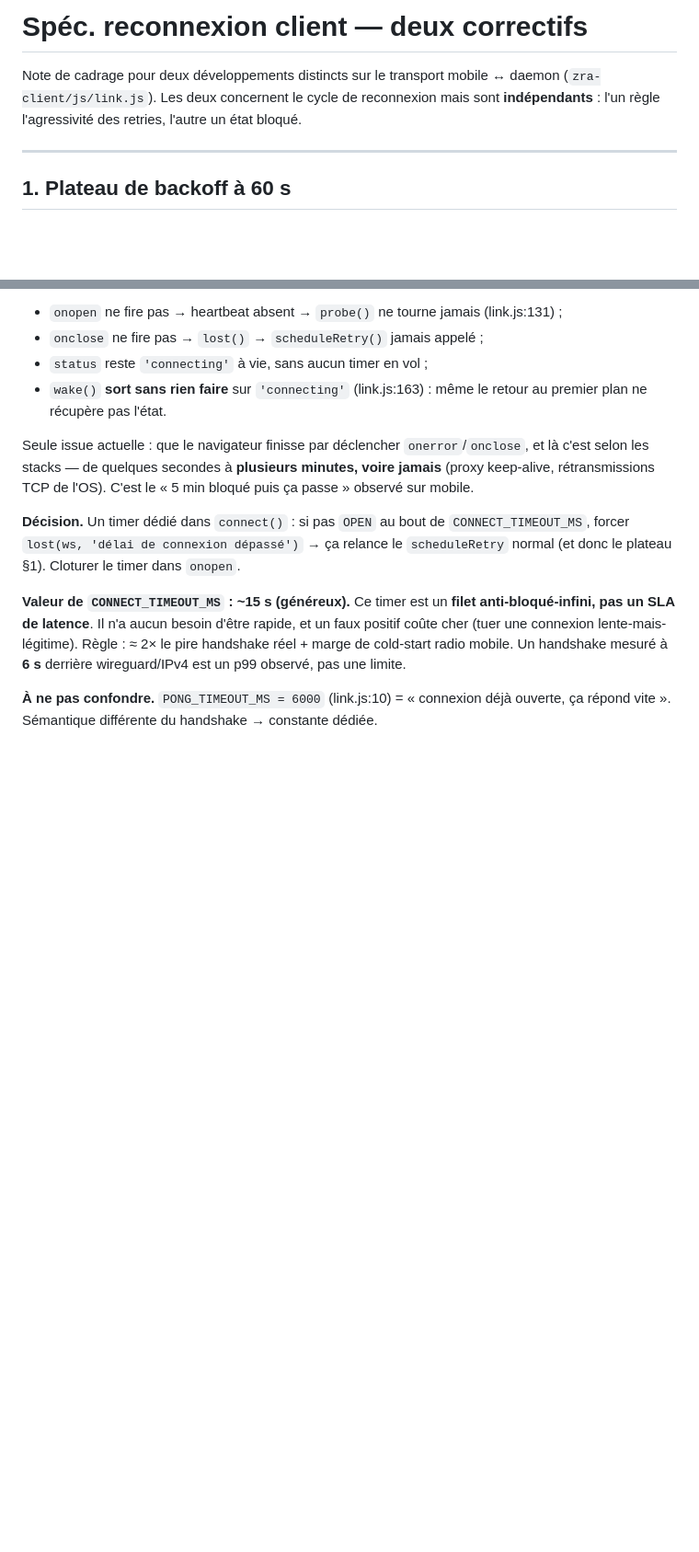
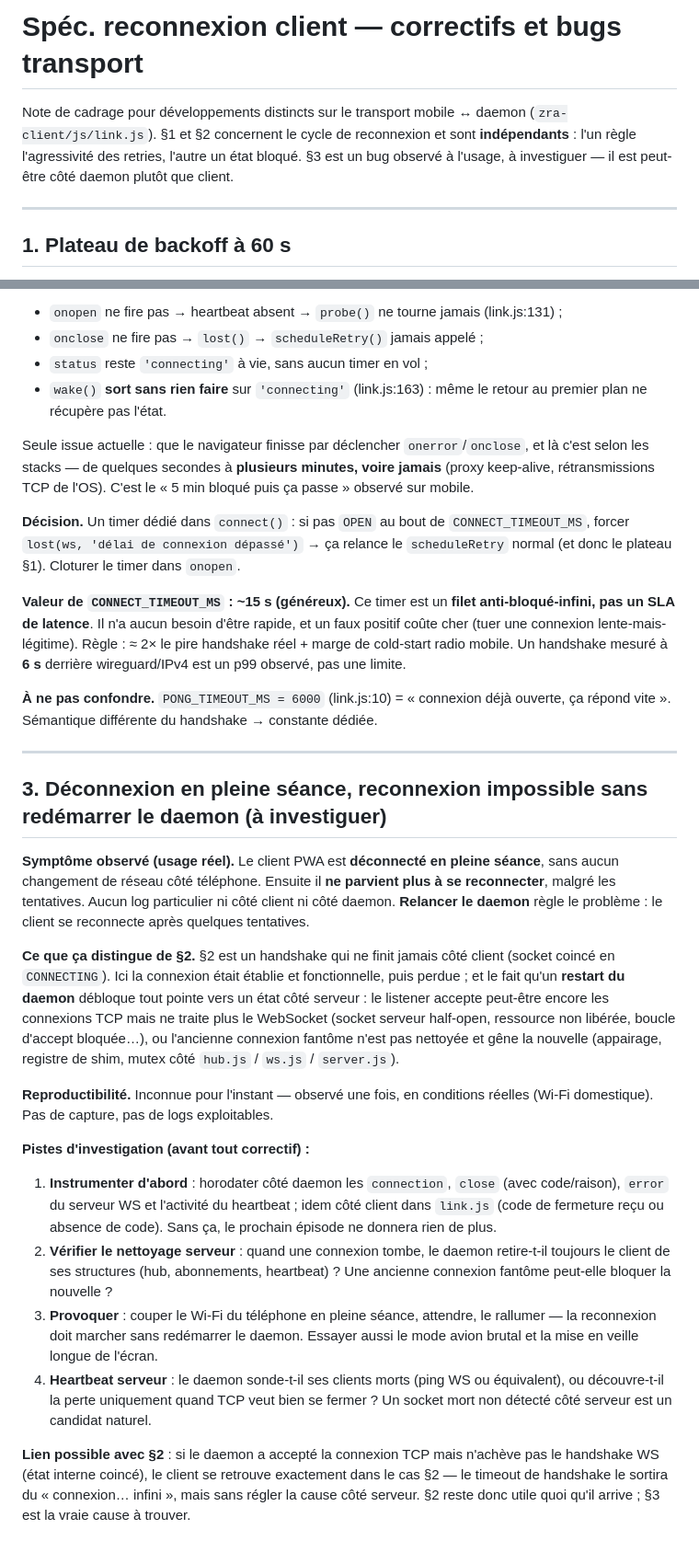
Before and after one commit to gdelaunay/zra, a Markdown page: RECONNECT-SPEC.md, 2 parts joined by grey strips. Shown at 92% size. GitHub-like rendering; blank space fills up the shorter version.

Commit message:
docs: bug de déconnexion en séance (RECONNECT-SPEC §3), roadmap à jour
- §3 : déconnexion sans changement de réseau, reconnexion impossible sans
  redémarrer le daemon, aucun log — à investiguer, piste côté daemon ;
- ROADMAP : désync Edge confirmée corrigée, auto-scroll fait, retouche
  hiérarchie visuelle poste/projet/thread notée.

```diff
--- a/RECONNECT-SPEC.md
+++ b/RECONNECT-SPEC.md
@@ -1,9 +1,10 @@
-# Spéc. reconnexion client — deux correctifs
+# Spéc. reconnexion client — correctifs et bugs transport
 
-Note de cadrage pour deux développements distincts sur le transport mobile ↔
-daemon (`zra-client/js/link.js`). Les deux concernent le cycle de reconnexion
-mais sont **indépendants** : l'un règle l'agressivité des retries, l'autre un
-état bloqué.
+Note de cadrage pour développements distincts sur le transport mobile ↔
+daemon (`zra-client/js/link.js`). §1 et §2 concernent le cycle de reconnexion
+et sont **indépendants** : l'un règle l'agressivité des retries, l'autre un
+état bloqué. §3 est un bug observé à l'usage, à investiguer — il est peut-être
+côté daemon plutôt que client.
 
 ---
 
@@ -63,3 +64,47 @@ mesuré à **6 s** derrière wireguard/IPv4 est un p99 observé, pas une limite.
 
 **À ne pas confondre.** `PONG_TIMEOUT_MS = 6000` (link.js:10) = « connexion déjà
 ouverte, ça répond vite ». Sémantique différente du handshake → constante dédiée.
+
+---
+
+## 3. Déconnexion en pleine séance, reconnexion impossible sans redémarrer le daemon (à investiguer)
+
+**Symptôme observé (usage réel).** Le client PWA est **déconnecté en pleine
+séance**, sans aucun changement de réseau côté téléphone. Ensuite il **ne
+parvient plus à se reconnecter**, malgré les tentatives. Aucun log particulier
+ni côté client ni côté daemon. **Relancer le daemon** règle le problème : le
+client se reconnecte après quelques tentatives.
+
+**Ce que ça distingue de §2.** §2 est un handshake qui ne finit jamais côté
+client (socket coincé en `CONNECTING`). Ici la connexion était établie et
+fonctionnelle, puis perdue ; et le fait qu'un **restart du daemon** débloque
+tout pointe vers un état côté serveur : le listener accepte peut-être encore
+les connexions TCP mais ne traite plus le WebSocket (socket serveur
+half-open, ressource non libérée, boucle d'accept bloquée…), ou l'ancienne
+connexion fantôme n'est pas nettoyée et gêne la nouvelle (appairage, registre
+de shim, mutex côté `hub.js` / `ws.js` / `server.js`).
+
+**Reproductibilité.** Inconnue pour l'instant — observé une fois, en conditions
+réelles (Wi-Fi domestique). Pas de capture, pas de logs exploitables.
+
+**Pistes d'investigation (avant tout correctif) :**
+
+1. **Instrumenter d'abord** : horodater côté daemon les `connection`, `close`
+   (avec code/raison), `error` du serveur WS et l'activité du heartbeat ;
+   idem côté client dans `link.js` (code de fermeture reçu ou absence de
+   code). Sans ça, le prochain épisode ne donnera rien de plus.
+2. **Vérifier le nettoyage serveur** : quand une connexion tombe, le daemon
+   retire-t-il toujours le client de ses structures (hub, abonnements,
+   heartbeat) ? Une ancienne connexion fantôme peut-elle bloquer la nouvelle ?
+3. **Provoquer** : couper le Wi-Fi du téléphone en pleine séance, attendre,
+   le rallumer — la reconnexion doit marcher sans redémarrer le daemon.
+   Essayer aussi le mode avion brutal et la mise en veille longue de l'écran.
+4. **Heartbeat serveur** : le daemon sonde-t-il ses clients morts (ping WS ou
+   équivalent), ou découvre-t-il la perte uniquement quand TCP veut bien se
+   fermer ? Un socket mort non détecté côté serveur est un candidat naturel.
+
+**Lien possible avec §2** : si le daemon a accepté la connexion TCP mais
+n'achève pas le handshake WS (état interne coincé), le client se retrouve
+exactement dans le cas §2 — le timeout de handshake le sortira du « connexion…
+infini », mais sans régler la cause côté serveur. §2 reste donc utile quoi
+qu'il arrive ; §3 est la vraie cause à trouver.
```
Also changed, not shown: ROADMAP.md (+21 -9 lines).
